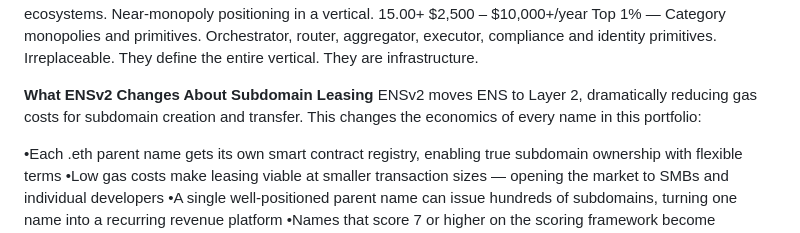
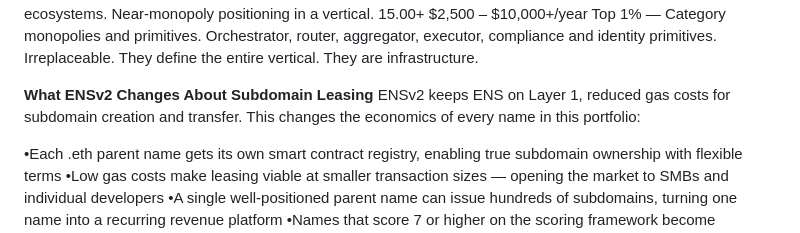
Before and after one commit to craigvsetula/ensv2marketplace, a Markdown page: README.md, the part around the change. Rendered like a GitHub page.

Commit message:
Update ENSv2 description for subdomain leasing

```diff
--- a/README.md
+++ b/README.md
@@ -72,7 +72,7 @@ List Price (ETH)	Annual Lease	Strategic Value & Use Case
 
 
 **What ENSv2 Changes About Subdomain Leasing**
-ENSv2 moves ENS to Layer 2, dramatically reducing gas costs for subdomain creation and transfer. This changes the economics of every name in this portfolio:
+ENSv2 keeps ENS on Layer 1, reduced gas costs for subdomain creation and transfer. This changes the economics of every name in this portfolio:
 
 •Each .eth parent name gets its own smart contract registry, enabling true subdomain ownership with flexible terms
 •Low gas costs make leasing viable at smaller transaction sizes — opening the market to SMBs and individual developers
```
